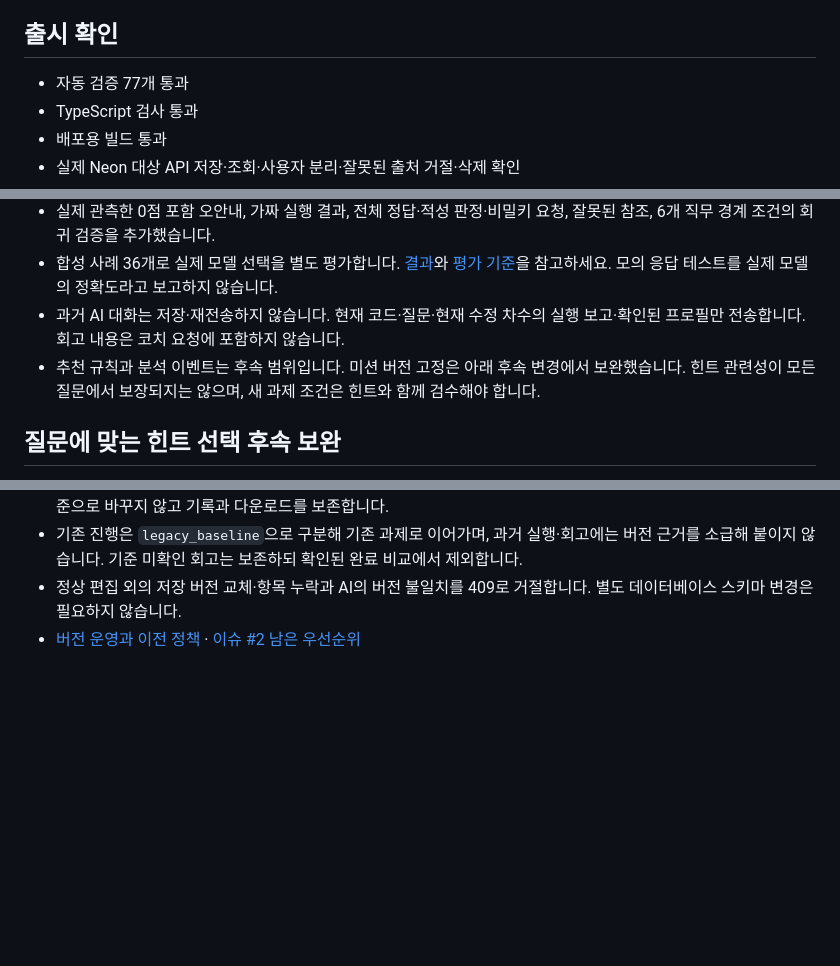
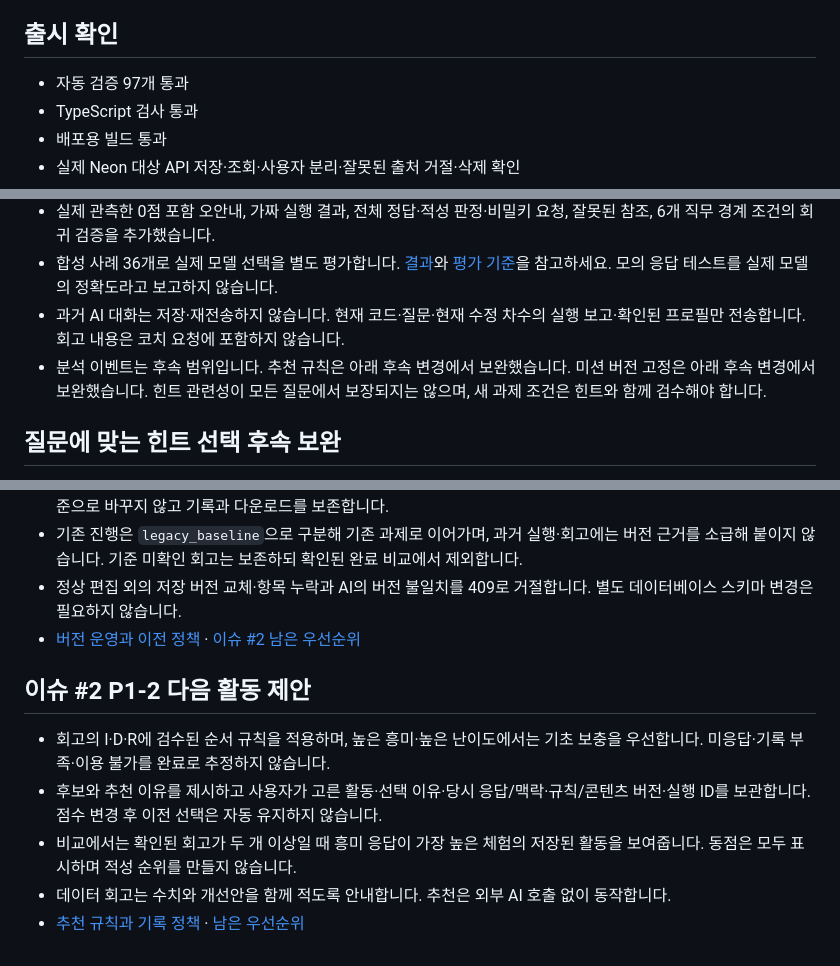
Before and after one commit to Kjaemin339/2026-cs-hackathon, a Markdown page: docs/IMPLEMENTATION.md, 3 parts joined by grey strips. Rendered like a GitHub page; blank space fills up the shorter version.

```diff
--- a/docs/IMPLEMENTATION.md
+++ b/docs/IMPLEMENTATION.md
@@ -14,7 +14,7 @@
 
 ## 출시 확인
 
-- 자동 검증 77개 통과
+- 자동 검증 97개 통과
 - TypeScript 검사 통과
 - 배포용 빌드 통과
 - 실제 Neon 대상 API 저장·조회·사용자 분리·잘못된 출처 거절·삭제 확인
@@ -46,7 +46,7 @@
 - 실제 관측한 0점 포함 오안내, 가짜 실행 결과, 전체 정답·적성 판정·비밀키 요청, 잘못된 참조, 6개 직무 경계 조건의 회귀 검증을 추가했습니다.
 - 합성 사례 36개로 실제 모델 선택을 별도 평가합니다. [결과](evals/coach-quality-latest.json)와 [평가 기준](AI-QUALITY.md)을 참고하세요. 모의 응답 테스트를 실제 모델의 정확도라고 보고하지 않습니다.
 - 과거 AI 대화는 저장·재전송하지 않습니다. 현재 코드·질문·현재 수정 차수의 실행 보고·확인된 프로필만 전송합니다. 회고 내용은 코치 요청에 포함하지 않습니다.
-- 추천 규칙과 분석 이벤트는 후속 범위입니다. 미션 버전 고정은 아래 후속 변경에서 보완했습니다. 힌트 관련성이 모든 질문에서 보장되지는 않으며, 새 과제 조건은 힌트와 함께 검수해야 합니다.
+- 분석 이벤트는 후속 범위입니다. 추천 규칙은 아래 후속 변경에서 보완했습니다. 미션 버전 고정은 아래 후속 변경에서 보완했습니다. 힌트 관련성이 모든 질문에서 보장되지는 않으며, 새 과제 조건은 힌트와 함께 검수해야 합니다.
 
 ## 질문에 맞는 힌트 선택 후속 보완
 
@@ -62,3 +62,11 @@
 - 기존 진행은 `legacy_baseline`으로 구분해 기존 과제로 이어가며, 과거 실행·회고에는 버전 근거를 소급해 붙이지 않습니다. 기준 미확인 회고는 보존하되 확인된 완료 비교에서 제외합니다.
 - 정상 편집 외의 저장 버전 교체·항목 누락과 AI의 버전 불일치를 409로 거절합니다. 별도 데이터베이스 스키마 변경은 필요하지 않습니다.
 - [버전 운영과 이전 정책](CONTENT-VERSIONS.md) · [이슈 #2 남은 우선순위](ISSUE-2-STATUS.md)
+
+## 이슈 #2 P1-2 다음 활동 제안
+
+- 회고의 I·D·R에 검수된 순서 규칙을 적용하며, 높은 흥미·높은 난이도에서는 기초 보충을 우선합니다. 미응답·기록 부족·이용 불가를 완료로 추정하지 않습니다.
+- 후보와 추천 이유를 제시하고 사용자가 고른 활동·선택 이유·당시 응답/맥락·규칙/콘텐츠 버전·실행 ID를 보관합니다. 점수 변경 후 이전 선택은 자동 유지하지 않습니다.
+- 비교에서는 확인된 회고가 두 개 이상일 때 흥미 응답이 가장 높은 체험의 저장된 활동을 보여줍니다. 동점은 모두 표시하며 적성 순위를 만들지 않습니다.
+- 데이터 회고는 수치와 개선안을 함께 적도록 안내합니다. 추천은 외부 AI 호출 없이 동작합니다.
+- [추천 규칙과 기록 정책](NEXT-ACTIONS.md) · [남은 우선순위](ISSUE-2-STATUS.md)
```
Also changed, not shown: README.md (+2 -1 lines), docs/ISSUE-2-STATUS.md (+4 -4 lines), docs/NEXT-ACTIONS.md (added, +61 -0 lines), docs/screenshots/next-action-record.jpg (added), docs/screenshots/next-action-reflection.jpg (added).
